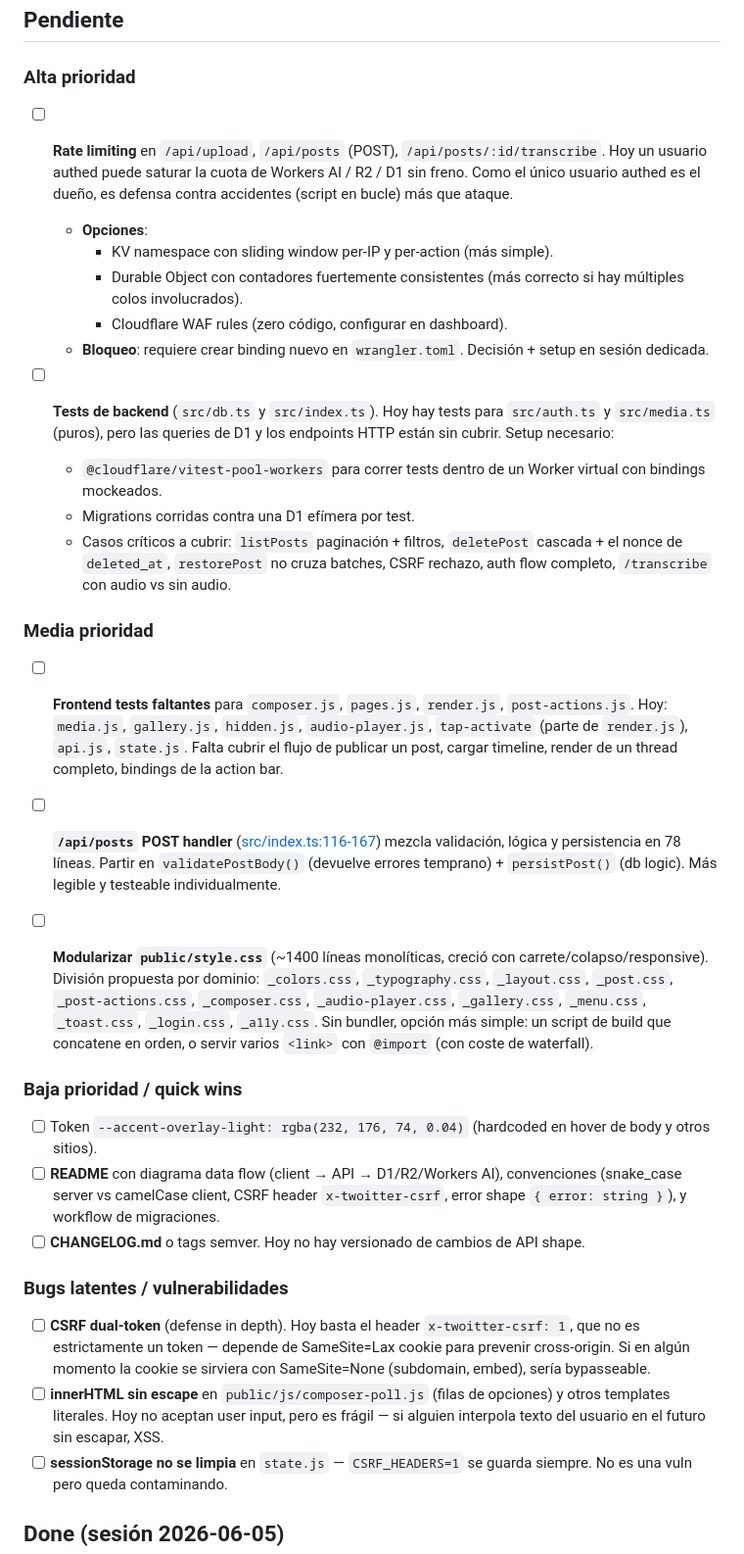
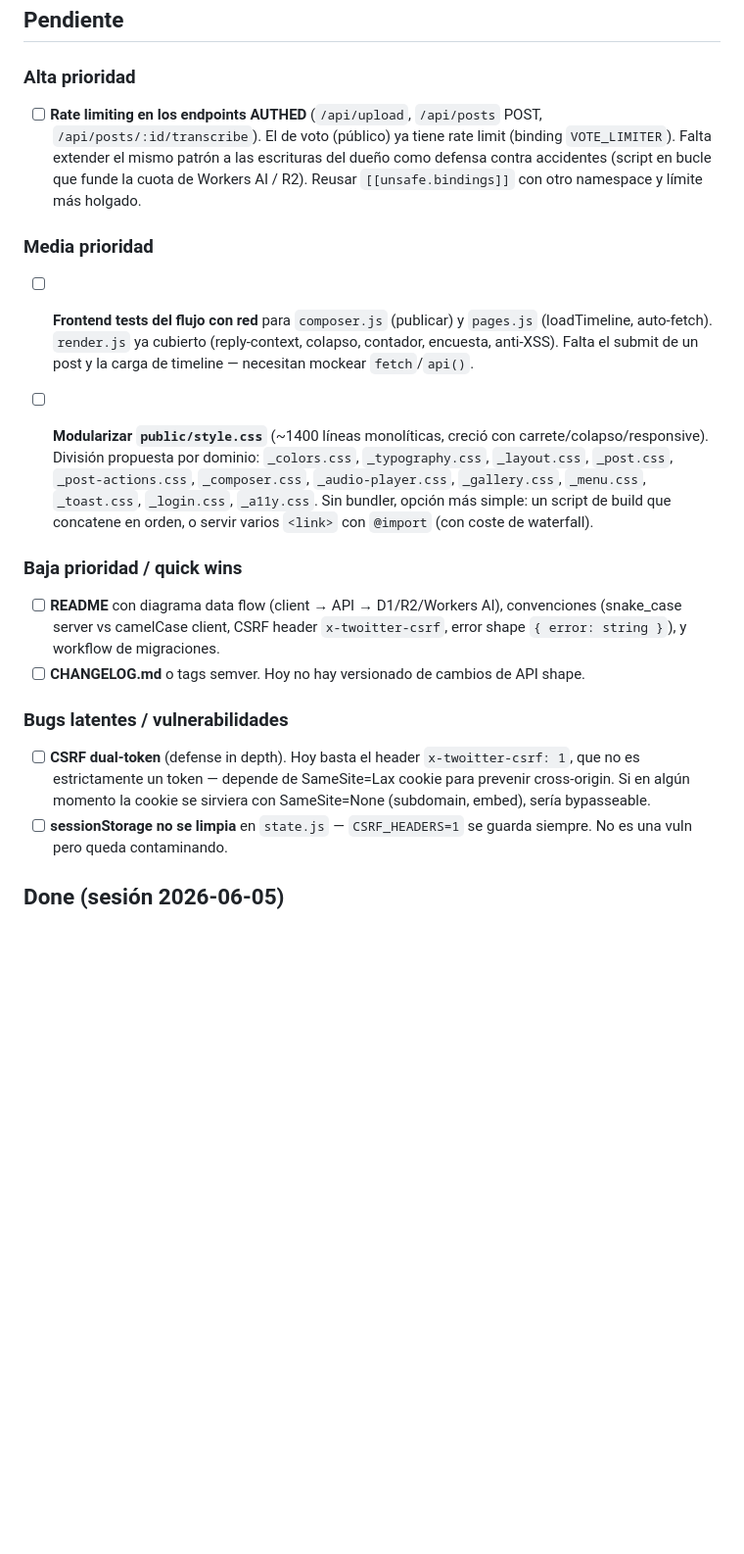
Before and after one commit to meowrhino/twoitter, a Markdown page: docs/TODO.md, the part around one of its changes. Shown at 98% size. GitHub-like rendering; blank space fills up the shorter version.

Commit message:
docs(todo): marca lo hecho al final de la sesión
Hechos: tests de backend (+ fix del nonce de restore), tests de frontend
(render + anti-XSS + POST handler), rate limit del voto, partido el POST
handler, token accent, auditoría de innerHTML. Acotado lo que queda: rate
limit de endpoints authed, tests del flujo con red (composer/pages),
modularizar CSS, CSRF dual-token, sessionStorage, docs.

Co-Authored-By: Claude Opus 4.8 <noreply@anthropic.com>

```diff
--- a/docs/TODO.md
+++ b/docs/TODO.md
@@ -6,27 +6,13 @@ Lista de mejoras pendientes priorizadas por impacto vs esfuerzo. Generadas tras
 
 ### Alta prioridad
 
-- [ ] **Rate limiting** en `/api/upload`, `/api/posts` (POST), `/api/posts/:id/transcribe`.
-  Hoy un usuario authed puede saturar la cuota de Workers AI / R2 / D1 sin freno. Como el único usuario authed es el dueño, es defensa contra accidentes (script en bucle) más que ataque.
-  - **Opciones**:
-    - KV namespace con sliding window per-IP y per-action (más simple).
-    - Durable Object con contadores fuertemente consistentes (más correcto si hay múltiples colos involucrados).
-    - Cloudflare WAF rules (zero código, configurar en dashboard).
-  - **Bloqueo**: requiere crear binding nuevo en `wrangler.toml`. Decisión + setup en sesión dedicada.
-
-- [ ] **Tests de backend** (`src/db.ts` y `src/index.ts`).
-  Hoy hay tests para `src/auth.ts` y `src/media.ts` (puros), pero las queries de D1 y los endpoints HTTP están sin cubrir. Setup necesario:
-  - `@cloudflare/vitest-pool-workers` para correr tests dentro de un Worker virtual con bindings mockeados.
-  - Migrations corridas contra una D1 efímera por test.
-  - Casos críticos a cubrir: `listPosts` paginación + filtros, `deletePost` cascada + el nonce de `deleted_at`, `restorePost` no cruza batches, CSRF rechazo, auth flow completo, `/transcribe` con audio vs sin audio.
+- [ ] **Rate limiting en los endpoints AUTHED** (`/api/upload`, `/api/posts` POST, `/api/posts/:id/transcribe`).
+  El de voto (público) ya tiene rate limit (binding `VOTE_LIMITER`). Falta extender el mismo patrón a las escrituras del dueño como defensa contra accidentes (script en bucle que funde la cuota de Workers AI / R2). Reusar `[[unsafe.bindings]]` con otro namespace y límite más holgado.
 
 ### Media prioridad
 
-- [ ] **Frontend tests faltantes** para `composer.js`, `pages.js`, `render.js`, `post-actions.js`.
-  Hoy: `media.js`, `gallery.js`, `hidden.js`, `audio-player.js`, `tap-activate` (parte de `render.js`), `api.js`, `state.js`. Falta cubrir el flujo de publicar un post, cargar timeline, render de un thread completo, bindings de la action bar.
-
-- [ ] **`/api/posts` POST handler** ([src/index.ts:116-167](src/index.ts)) mezcla validación, lógica y persistencia en 78 líneas.
-  Partir en `validatePostBody()` (devuelve errores temprano) + `persistPost()` (db logic). Más legible y testeable individualmente.
+- [ ] **Frontend tests del flujo con red** para `composer.js` (publicar) y `pages.js` (loadTimeline, auto-fetch).
+  `render.js` ya cubierto (reply-context, colapso, contador, encuesta, anti-XSS). Falta el submit de un post y la carga de timeline — necesitan mockear `fetch`/`api()`.
 
 - [ ] **Modularizar `public/style.css`** (~1400 líneas monolíticas, creció con carrete/colapso/responsive).
   División propuesta por dominio: `_colors.css`, `_typography.css`, `_layout.css`, `_post.css`, `_post-actions.css`, `_composer.css`, `_audio-player.css`, `_gallery.css`, `_menu.css`, `_toast.css`, `_login.css`, `_a11y.css`.
@@ -34,14 +20,12 @@ Lista de mejoras pendientes priorizadas por impacto vs esfuerzo. Generadas tras
 
 ### Baja prioridad / quick wins
 
-- [ ] Token `--accent-overlay-light: rgba(232, 176, 74, 0.04)` (hardcoded en hover de body y otros sitios).
 - [ ] **README** con diagrama data flow (client → API → D1/R2/Workers AI), convenciones (snake_case server vs camelCase client, CSRF header `x-twoitter-csrf`, error shape `{ error: string }`), y workflow de migraciones.
 - [ ] **CHANGELOG.md** o tags semver. Hoy no hay versionado de cambios de API shape.
 
 ### Bugs latentes / vulnerabilidades
 
 - [ ] **CSRF dual-token** (defense in depth). Hoy basta el header `x-twoitter-csrf: 1`, que no es estrictamente un token — depende de SameSite=Lax cookie para prevenir cross-origin. Si en algún momento la cookie se sirviera con SameSite=None (subdomain, embed), sería bypasseable.
-- [ ] **innerHTML sin escape** en `public/js/composer-poll.js` (filas de opciones) y otros templates literales. Hoy no aceptan user input, pero es frágil — si alguien interpola texto del usuario en el futuro sin escapar, XSS.
 - [ ] **sessionStorage no se limpia** en `state.js` — `CSRF_HEADERS=1` se guarda siempre. No es una vuln pero queda contaminando.
 
 ## Done (sesión 2026-06-05)
```
Also changed, not shown: other parts of docs/TODO.md (+12 -0 lines).
